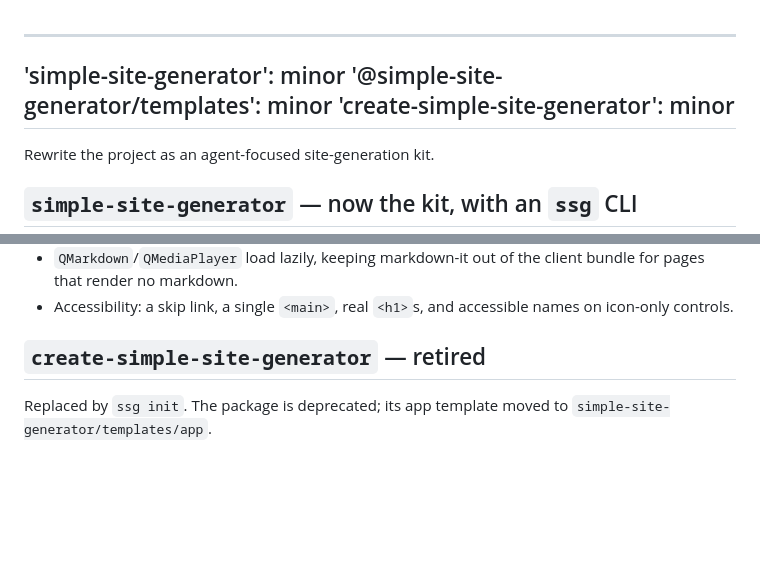
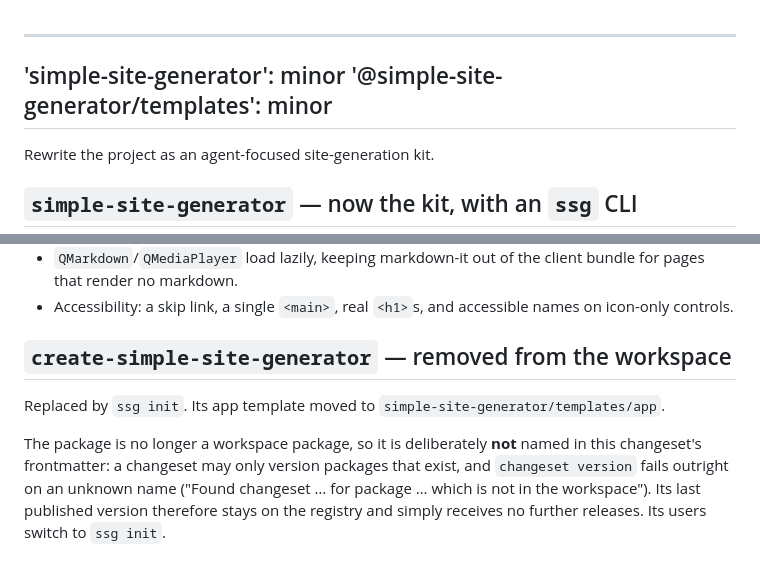
Before and after one commit to simsustech/simple-site-generator, a Markdown page: .changeset/ssg-agent-kit.md, 2 parts joined by grey strips. Drawn GitHub-style; blank space fills up the shorter version.

Commit message:
fix(changeset): stop naming a package the workspace no longer has
`changeset version` failed on the release workflow with:

    Error: Found changeset ssg-agent-kit for package
    create-simple-site-generator which is not in the workspace

`ssg-agent-kit.md` still listed `create-simple-site-generator` in its
frontmatter, but that package was deleted in this branch — its scaffold is now
`ssg init`. Changesets may only version packages that exist, and it throws
rather than skipping an unknown name, so the release plan could not be assembled
at all: not a partial release, no release.

The name is removed from the frontmatter and the retirement section now says
what actually happens — the package is gone from the workspace, its last
published version stays on the registry and receives no further releases, and
its users move to `ssg init`. A deletion cannot be expressed as a changeset,
which is worth writing down next to the deletion.

Verified against the failing path, in a throwaway copy of the tree:

- `changeset version` — "All files have been updated", exit 0
- it would bump both packages 0.1.0 → 0.2.0 and write their changelogs
- `changeset status` — `minor: @simple-site-generator/templates,
  simple-site-generator`, with no unknown-package error

```diff
--- a/.changeset/ssg-agent-kit.md
+++ b/.changeset/ssg-agent-kit.md
@@ -1,7 +1,6 @@
 ---
 'simple-site-generator': minor
 '@simple-site-generator/templates': minor
-'create-simple-site-generator': minor
 ---
 
 Rewrite the project as an agent-focused site-generation kit.
@@ -56,7 +55,14 @@ Also adds a `./seo` entry with the pure SEO builders (`buildMeta`, `buildJsonLd`
 - Accessibility: a skip link, a single `<main>`, real `<h1>`s, and accessible names on icon-only
   controls.
 
-## `create-simple-site-generator` — retired
+## `create-simple-site-generator` — removed from the workspace
 
-Replaced by `ssg init`. The package is deprecated; its app template moved to
+Replaced by `ssg init`. Its app template moved to
 `simple-site-generator/templates/app`.
+
+The package is no longer a workspace package, so it is deliberately **not** named
+in this changeset's frontmatter: a changeset may only version packages that
+exist, and `changeset version` fails outright on an unknown name ("Found
+changeset … for package … which is not in the workspace"). Its last published
+version therefore stays on the registry and simply receives no further releases.
+Its users switch to `ssg init`.
```
